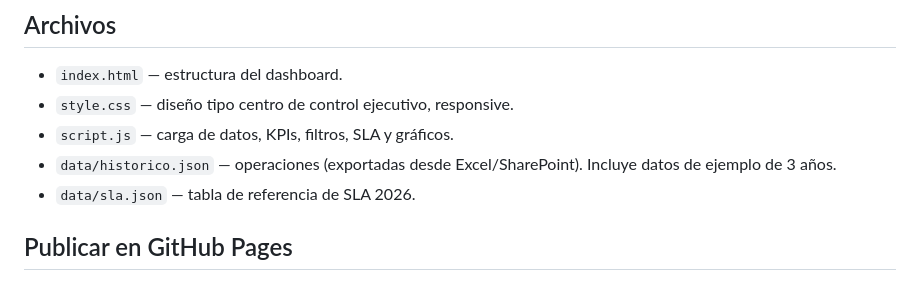
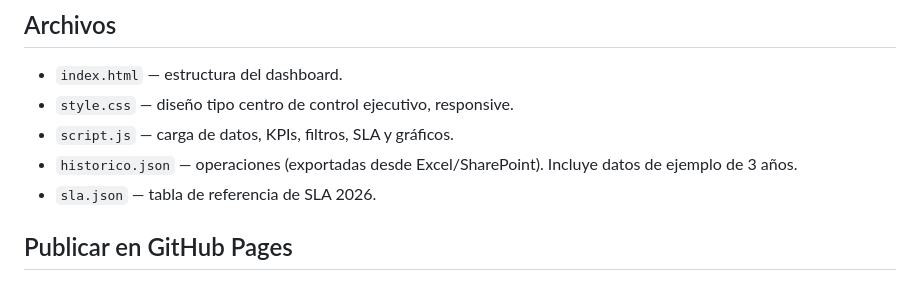
Before and after one commit to alexanderriquelme93-cmyk/logistics-dashboard, a Markdown page: README.md, the part around the change. GitHub-like rendering.

```diff
--- a/README.md
+++ b/README.md
@@ -7,8 +7,8 @@ Dashboard ejecutivo estático (HTML + CSS + JavaScript puro) para publicar en **
 - `index.html` — estructura del dashboard.
 - `style.css` — diseño tipo centro de control ejecutivo, responsive.
 - `script.js` — carga de datos, KPIs, filtros, SLA y gráficos.
-- `data/historico.json` — operaciones (exportadas desde Excel/SharePoint). Incluye datos de ejemplo de 3 años.
-- `data/sla.json` — tabla de referencia de SLA 2026.
+- `historico.json` — operaciones (exportadas desde Excel/SharePoint). Incluye datos de ejemplo de 3 años.
+- `sla.json` — tabla de referencia de SLA 2026.
 
 ## Publicar en GitHub Pages
 
```
